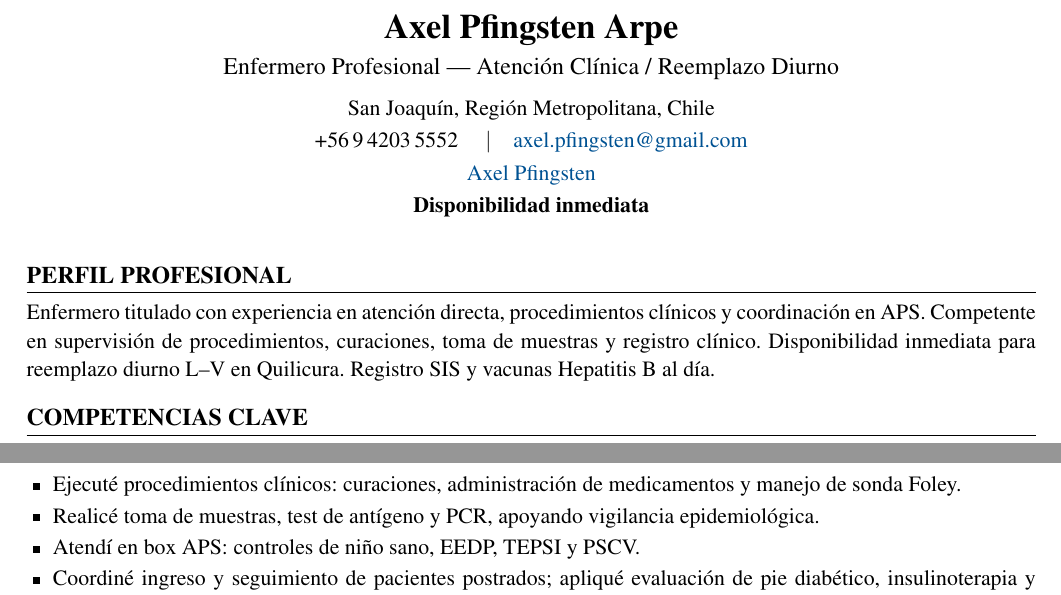
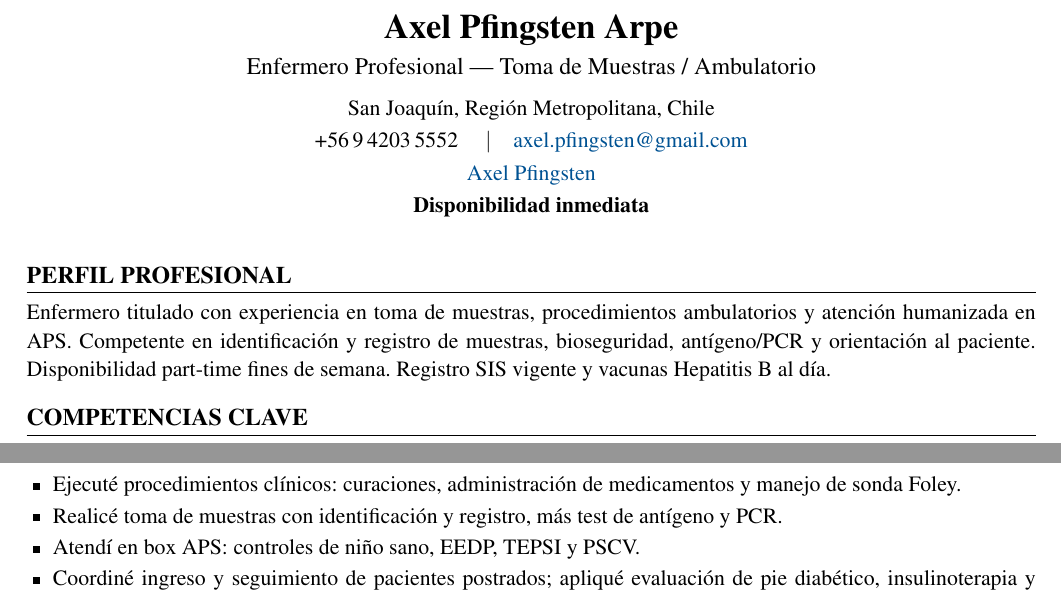
Before and after one commit to guillermoprojaslema/Agarra-la-Pallapp, a LaTeX CV (CV_Axel_Pfingsten_Arpe.tex): two parts of pages 1 and 2 of 2, joined at a grey line, cut so that both start at the same text. Compiled offline with pdfLaTeX.

Commit message:
Adaptar CV Harvard a OF-20260825-25: Enfermera(o) Toma de Muestras — Clini (part-time FDS).
Partiendo de CV_Base.docx; perfil y bullets alineados a la oferta.

```diff
--- a/CV_Axel_Pfingsten_Arpe.tex
+++ b/CV_Axel_Pfingsten_Arpe.tex
@@ -50,7 +50,7 @@
 %========== ENCABEZADO ==========
 \begin{center}
   {\LARGE\bfseries Axel Pfingsten Arpe}\\[4pt]
-  {\large Enfermero Profesional --- Atención Clínica / Reemplazo Diurno}\\[6pt]
+  {\large Enfermero Profesional --- Toma de Muestras / Ambulatorio}\\[6pt]
   San Joaquín, Región Metropolitana, Chile\\[2pt]
   +56\,9\,4203\,5552 \quad$\vert$\quad
   \href{mailto:axel.pfingsten@gmail.com}{axel.pfingsten@gmail.com}\\[2pt]
@@ -62,7 +62,7 @@
 
 %========== PERFIL ==========
 \section{Perfil profesional}
-Enfermero titulado con experiencia en atención directa, procedimientos clínicos y coordinación en APS. Competente en supervisión de procedimientos, curaciones, toma de muestras y registro clínico. Disponibilidad inmediata para reemplazo diurno L--V en Quilicura. Registro SIS y vacunas Hepatitis~B al día.
+Enfermero titulado con experiencia en toma de muestras, procedimientos ambulatorios y atención humanizada en APS. Competente en identificación y registro de muestras, bioseguridad, antígeno/PCR y orientación al paciente. Disponibilidad part-time fines de semana. Registro SIS vigente y vacunas Hepatitis~B al día.
 
 %========== COMPETENCIAS ==========
 \section{Competencias clave}
@@ -112,7 +112,7 @@ Enfermero titulado con experiencia en atención directa, procedimientos clínico
 \begin{itemize}
   \item Desempeñé funciones en áreas COVID-19, respiratorias y Servicio de Atención Continuada (SAC).
   \item Ejecuté procedimientos clínicos: curaciones, administración de medicamentos y manejo de sonda Foley.
-  \item Realicé toma de muestras, test de antígeno y PCR, apoyando vigilancia epidemiológica.
+  \item Realicé toma de muestras con identificación y registro, más test de antígeno y PCR.
   \item Atendí en box APS: controles de niño sano, EEDP, TEPSI y PSCV.
   \item Coordiné ingreso y seguimiento de pacientes postrados; apliqué evaluación de pie diabético, insulinoterapia y EMPA/EMPAM.
 \end{itemize}
```
Also changed, not shown: CV_Axel_Pfingsten_Arpe.pdf.
